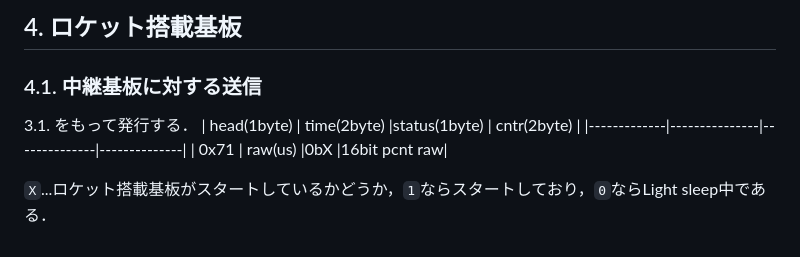
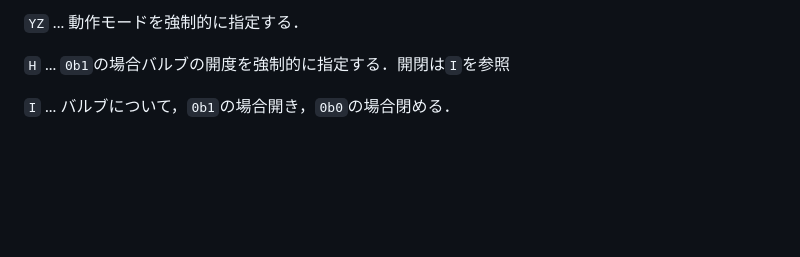
Before and after one commit to CREATE-ROCKET/Avi_71L_valveSystem, a Markdown page: documents/serialCom.md, the part around the change printed below. Drawn GitHub-style; blank space fills up the shorter version.

```diff
--- a/documents/serialCom.md
+++ b/documents/serialCom.md
@@ -48,9 +54,6 @@
 
-## 4. ロケット搭載基板
-### 4.1. 中継基板に対する送信
-3.1. をもって発行する．
-| head(1byte) | time(2byte)   |status(1byte) | cntr(2byte)  |
-|-------------|---------------|--------------|--------------|
-| 0x71        | raw(us)       |0bX           |16bit pcnt raw|
+`YZ` ... 動作モードを強制的に指定する．
 
-`X`...ロケット搭載基板がスタートしているかどうか，`1`ならスタートしており，`0`ならLight sleep中である．
+`H` ... `0b1`の場合バルブの開度を強制的に指定する．開閉は`I`を参照
+
+`I` ... バルブについて，`0b1`の場合開き，`0b0`の場合閉める．
```
Also changed, not shown: other parts of documents/serialCom.md (+33 -27 lines), documents/figures/serialCom.jpg (added).
